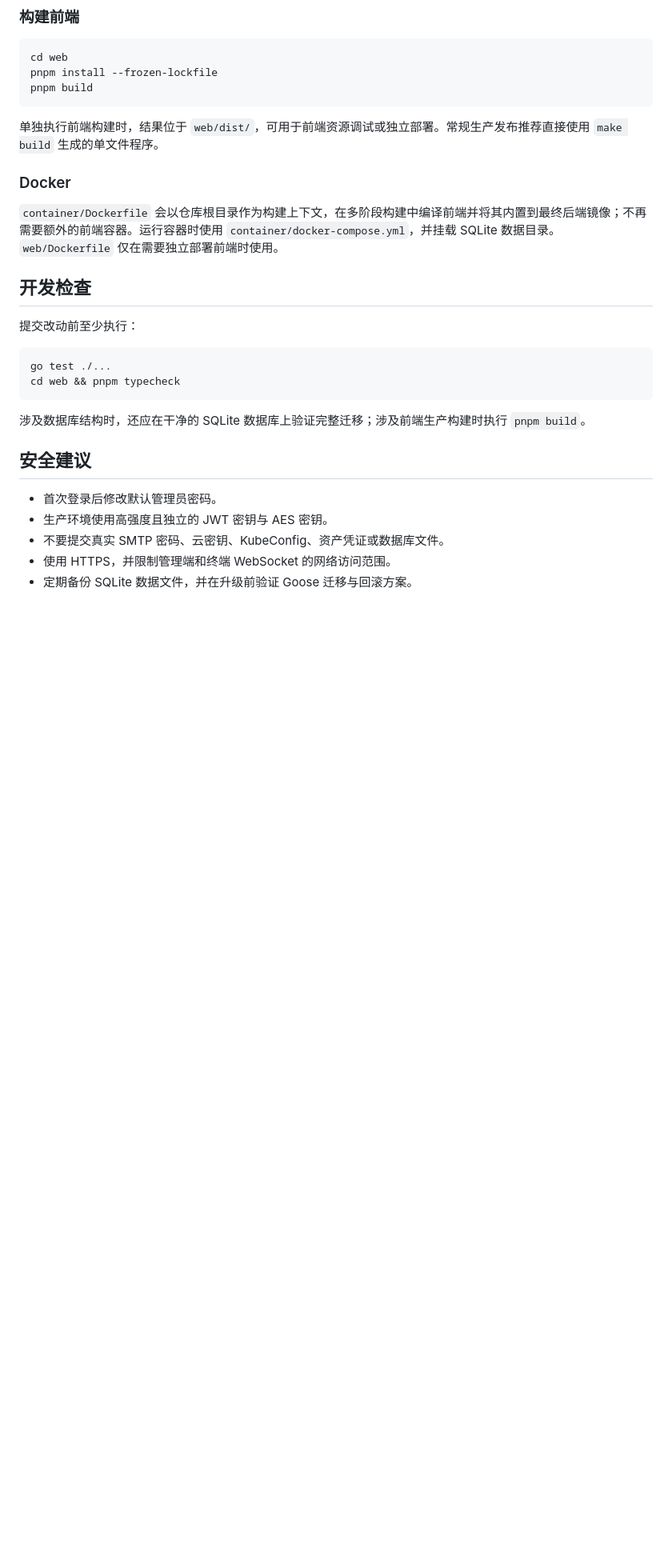
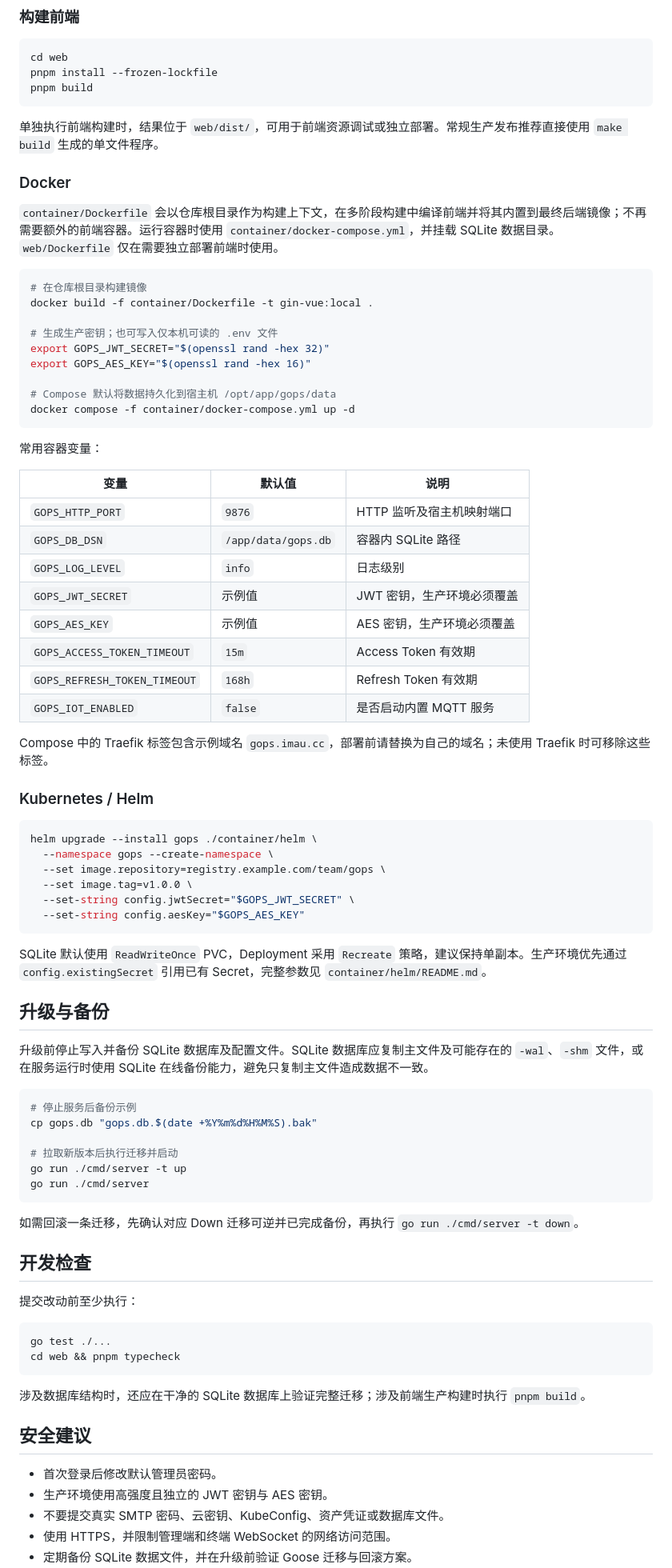
Before and after one commit to serialt/gops, a Markdown page: README.md, the part around one of its changes. Shown at 80% size. GitHub-like rendering; blank space fills up the shorter version.

Commit message:
feat: README

````diff
--- a/README.md
+++ b/README.md
@@ -295,6 +331,61 @@ pnpm build
 
 `container/Dockerfile` 会以仓库根目录作为构建上下文，在多阶段构建中编译前端并将其内置到最终后端镜像；不再需要额外的前端容器。运行容器时使用 `container/docker-compose.yml`，并挂载 SQLite 数据目录。`web/Dockerfile` 仅在需要独立部署前端时使用。
 
+```bash
+# 在仓库根目录构建镜像
+docker build -f container/Dockerfile -t gin-vue:local .
+
+# 生成生产密钥；也可写入仅本机可读的 .env 文件
+export GOPS_JWT_SECRET="$(openssl rand -hex 32)"
+export GOPS_AES_KEY="$(openssl rand -hex 16)"
+
+# Compose 默认将数据持久化到宿主机 /opt/app/gops/data
+docker compose -f container/docker-compose.yml up -d
+```
+
+常用容器变量：
+
+| 变量 | 默认值 | 说明 |
+| --- | --- | --- |
+| `GOPS_HTTP_PORT` | `9876` | HTTP 监听及宿主机映射端口 |
+| `GOPS_DB_DSN` | `/app/data/gops.db` | 容器内 SQLite 路径 |
+| `GOPS_LOG_LEVEL` | `info` | 日志级别 |
+| `GOPS_JWT_SECRET` | 示例值 | JWT 密钥，生产环境必须覆盖 |
+| `GOPS_AES_KEY` | 示例值 | AES 密钥，生产环境必须覆盖 |
+| `GOPS_ACCESS_TOKEN_TIMEOUT` | `15m` | Access Token 有效期 |
+| `GOPS_REFRESH_TOKEN_TIMEOUT` | `168h` | Refresh Token 有效期 |
+| `GOPS_IOT_ENABLED` | `false` | 是否启动内置 MQTT 服务 |
+
+Compose 中的 Traefik 标签包含示例域名 `gops.imau.cc`，部署前请替换为自己的域名；未使用 Traefik 时可移除这些标签。
+
+### Kubernetes / Helm
+
+```bash
+helm upgrade --install gops ./container/helm \
+  --namespace gops --create-namespace \
+  --set image.repository=registry.example.com/team/gops \
+  --set image.tag=v1.0.0 \
+  --set-string config.jwtSecret="$GOPS_JWT_SECRET" \
+  --set-string config.aesKey="$GOPS_AES_KEY"
+```
+
+SQLite 默认使用 `ReadWriteOnce` PVC，Deployment 采用 `Recreate` 策略，建议保持单副本。生产环境优先通过 `config.existingSecret` 引用已有 Secret，完整参数见 `container/helm/README.md`。
+
+## 升级与备份
+
+升级前停止写入并备份 SQLite 数据库及配置文件。SQLite 数据库应复制主文件及可能存在的 `-wal`、`-shm` 文件，或在服务运行时使用 SQLite 在线备份能力，避免只复制主文件造成数据不一致。
+
+```bash
+# 停止服务后备份示例
+cp gops.db "gops.db.$(date +%Y%m%d%H%M%S).bak"
+
+# 拉取新版本后执行迁移并启动
+go run ./cmd/server -t up
+go run ./cmd/server
+```
+
+如需回滚一条迁移，先确认对应 Down 迁移可逆并已完成备份，再执行 `go run ./cmd/server -t down`。
+
 ## 开发检查
 
 提交改动前至少执行：
````
Also changed, not shown: other parts of README.md (+65 -13 lines).
